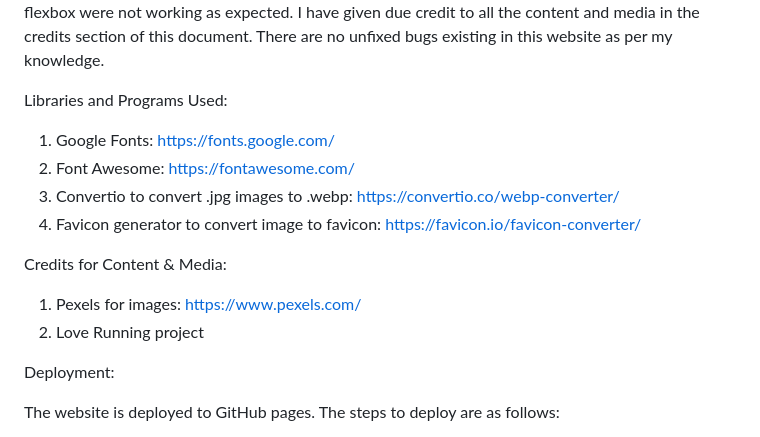
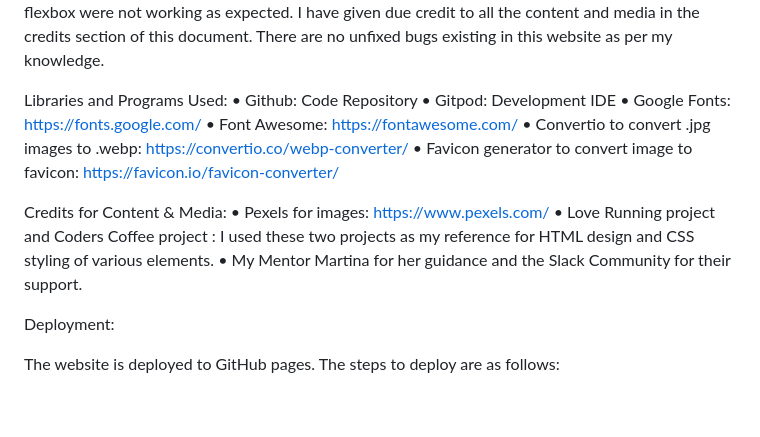
Before and after one commit to arathivariar/we_said_yes, a Markdown page: README.md, the part around the change. Drawn GitHub-style; blank space fills up the shorter version.

Commit message:
Added two sections in the README file: Libraries and Programs Used and Credit for Content & Media

```diff
--- a/README.md
+++ b/README.md
@@ -104,14 +104,17 @@ During the development phase, there were a few minor bugs related to the look an
 There are no unfixed bugs existing in this website as per my knowledge.
 
 Libraries and Programs Used:
-1. Google Fonts: https://fonts.google.com/
-2. Font Awesome: https://fontawesome.com/
-3. Convertio to convert .jpg images to .webp: https://convertio.co/webp-converter/
-4. Favicon generator to convert image to favicon: https://favicon.io/favicon-converter/
+•	Github: Code Repository
+•	Gitpod: Development IDE
+•	Google Fonts: https://fonts.google.com/
+•	Font Awesome: https://fontawesome.com/
+•	Convertio to convert .jpg images to .webp: https://convertio.co/webp-converter/
+•	Favicon generator to convert image to favicon: https://favicon.io/favicon-converter/
 
 Credits for Content & Media:
-1. Pexels for images: https://www.pexels.com/
-2. Love Running project
+•	Pexels for images: https://www.pexels.com/
+•	Love Running project and Coders Coffee project : I used these two projects as my reference for HTML design and CSS styling of various elements.
+•	My Mentor Martina for her guidance and the Slack Community for their support.
 
 Deployment:
 
```
